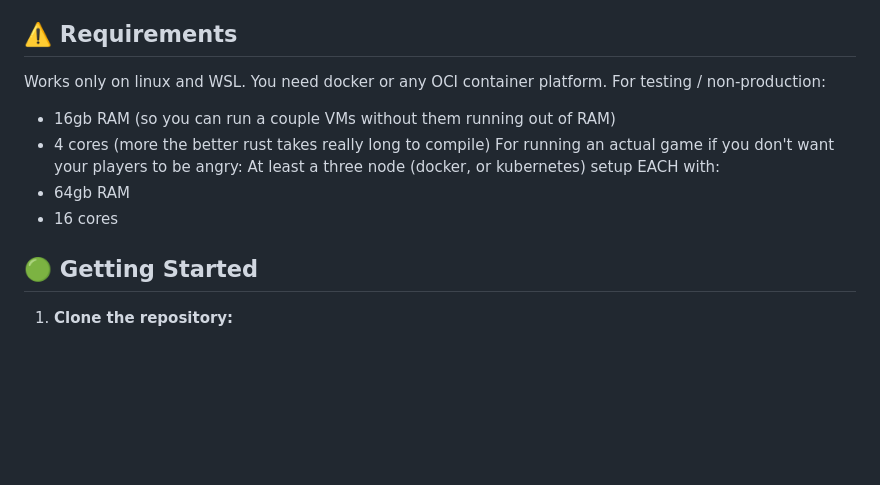
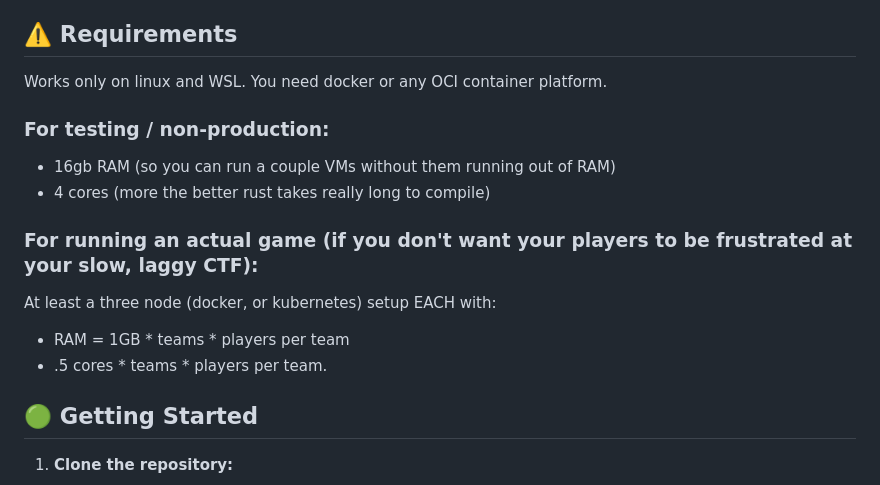
Before and after one commit to RazeLighter777/carve, a Markdown page: README.md, the part around the change. GitHub-like rendering; blank space fills up the shorter version.

```diff
--- a/README.md
+++ b/README.md
@@ -36,13 +36,14 @@ CARVE **DOES NOT** include the actual challenges and setup scripts to make a rea
 - **carve-ansible:** Integrates Ansible for VM provisioning and challenge deployment.
 ## ⚠️ Requirements
 Works only on linux and WSL. You need docker or any OCI container platform.
-For testing / non-production:
+
+### For testing / non-production:
 - 16gb RAM (so you can run a couple VMs without them running out of RAM)
 - 4 cores (more the better rust takes really long to compile)
-For running an actual game if you don't want your players to be angry:
+### For running an actual game (if you don't want your players to be frustrated at your slow, laggy CTF):
 At least a three node (docker, or kubernetes) setup EACH with:
-- 64gb RAM
-- 16 cores
+- RAM = 1GB * teams * players per team
+-  .5 cores * teams * players per team.
 
 ## 🟢 Getting Started
 
```
